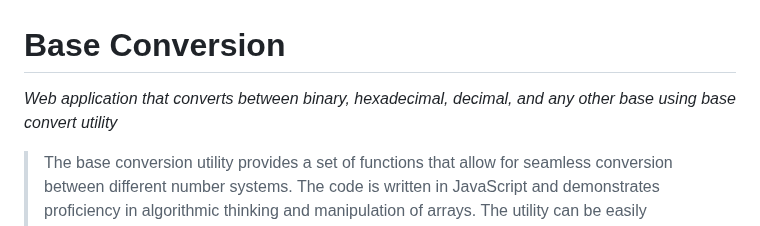
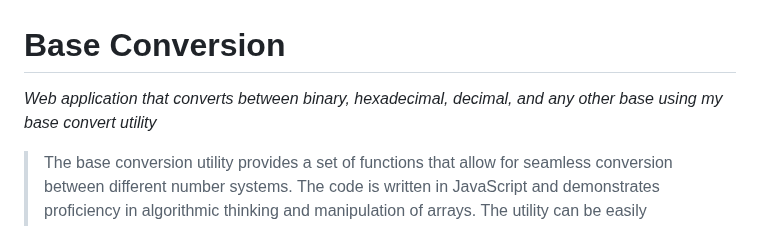
Before and after one commit to JonCGroberg/BaseConvert, a Markdown page: README.md, the part around the change. GitHub-like rendering.

```diff
--- a/README.md
+++ b/README.md
@@ -1,5 +1,5 @@
 # Base Conversion
-*Web application that converts between binary, hexadecimal, decimal, and any other base using base convert utility*
+*Web application that converts between binary, hexadecimal, decimal, and any other base using my base convert utility*
 
 > The base conversion utility provides a set of functions that allow for seamless conversion between different number systems. The code is written in JavaScript and demonstrates proficiency in algorithmic thinking and manipulation of arrays. The utility can be easily integrated into other projects requiring base conversion functionality.
 
```
